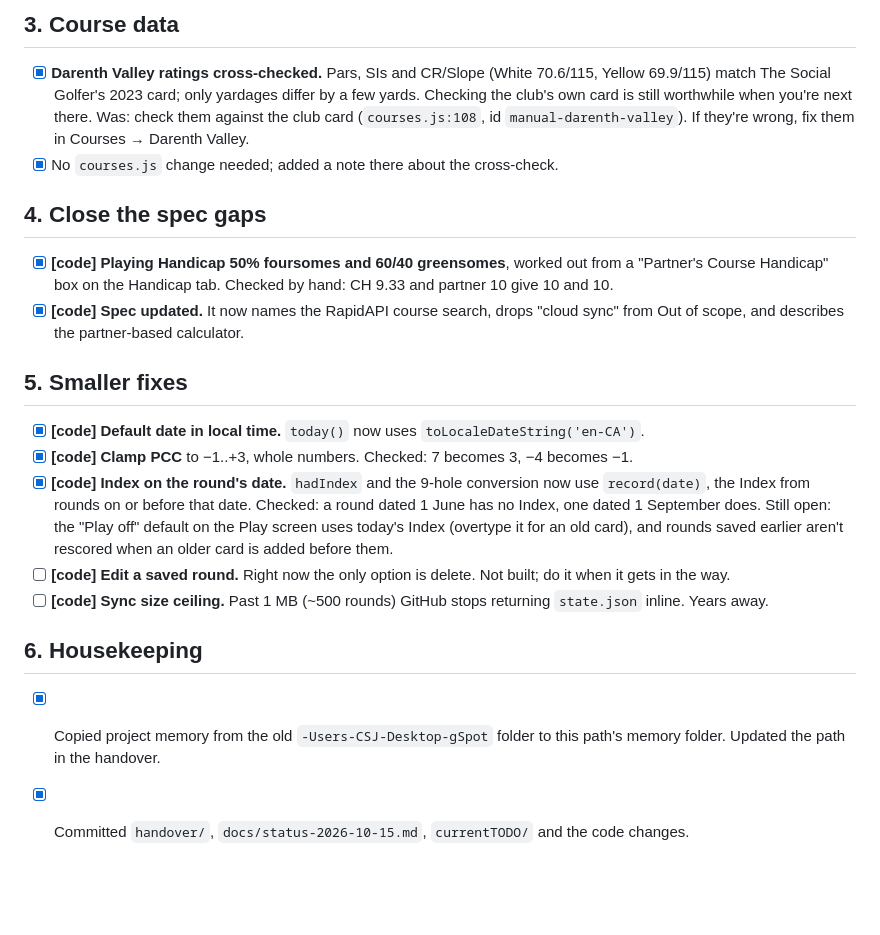
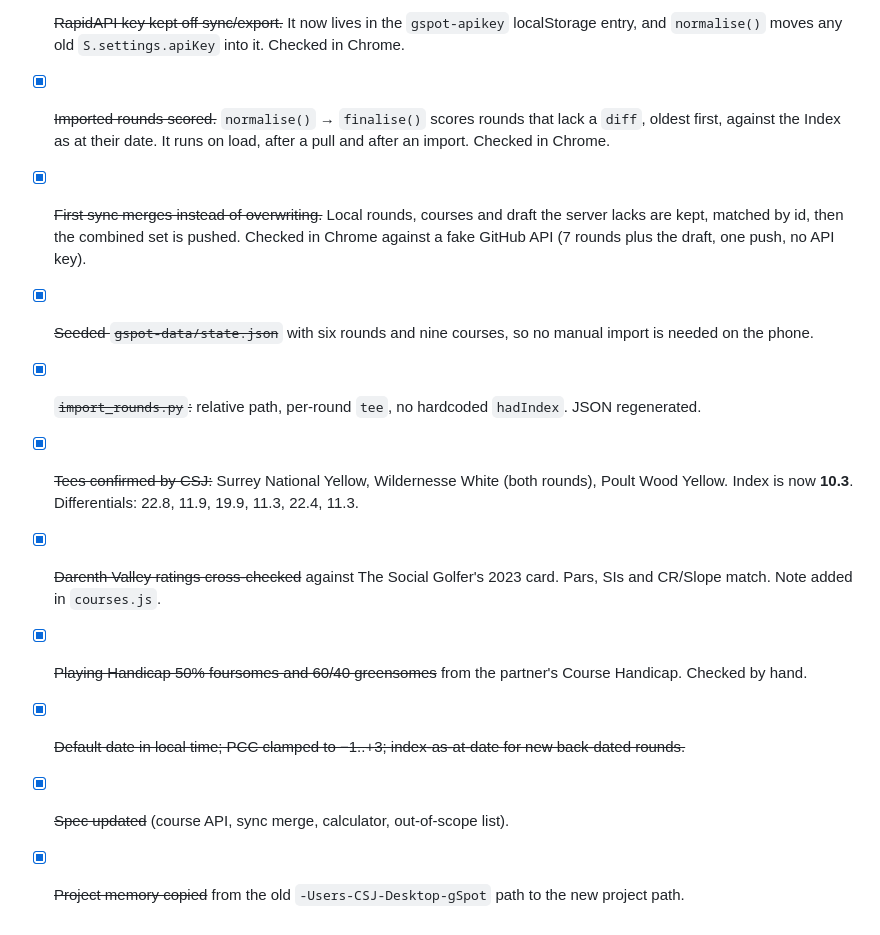
Before and after one commit to Stoff73/gspot, a Markdown page: currentTODO/tasks.md, the part around one of its changes. Rendered like a GitHub page; blank space fills up the shorter version.

```diff
--- a/currentTODO/tasks.md
+++ b/currentTODO/tasks.md
@@ -40,23 +27,11 @@ Code tasks done on 2026-10-15 are committed and deployed to stoff73.github.io/gs
-## 3. Course data
-
-- [x] **Darenth Valley ratings cross-checked.** Pars, SIs and CR/Slope (White 70.6/115, Yellow 69.9/115) match The Social Golfer's 2023 card; only yardages differ by a few yards. Checking the club's own card is still worthwhile when you're next there. Was: check them against the club card (`courses.js:108`, id `manual-darenth-valley`). If they're wrong, fix them in Courses → Darenth Valley.
-- [x] No `courses.js` change needed; added a note there about the cross-check.
-
-## 4. Close the spec gaps
-
-- [x] **[code] Playing Handicap 50% foursomes and 60/40 greensomes**, worked out from a "Partner's Course Handicap" box on the Handicap tab. Checked by hand: CH 9.33 and partner 10 give 10 and 10.
-- [x] **[code] Spec updated.** It now names the RapidAPI course search, drops "cloud sync" from Out of scope, and describes the partner-based calculator.
-
-## 5. Smaller fixes
-
-- [x] **[code] Default date in local time.** `today()` now uses `toLocaleDateString('en-CA')`.
-- [x] **[code] Clamp PCC** to −1..+3, whole numbers. Checked: 7 becomes 3, −4 becomes −1.
-- [x] **[code] Index on the round's date.** `hadIndex` and the 9-hole conversion now use `record(date)`, the Index from rounds on or before that date. Checked: a round dated 1 June has no Index, one dated 1 September does.
-  Still open: the "Play off" default on the Play screen uses today's Index (overtype it for an old card), and rounds saved earlier aren't rescored when an older card is added before them.
-- [ ] **[code] Edit a saved round.** Right now the only option is delete. Not built; do it when it gets in the way.
-- [ ] **[code] Sync size ceiling.** Past 1 MB (~500 rounds) GitHub stops returning `state.json` inline. Years away.
-
-## 6. Housekeeping
-
-- [x] Copied project memory from the old `-Users-CSJ-Desktop-gSpot` folder to this path's memory folder. Updated the path in the handover.
-- [x] Committed `handover/`, `docs/status-2026-10-15.md`, `currentTODO/` and the code changes.
+- [x] ~~RapidAPI key kept off sync/export.~~ It now lives in the `gspot-apikey` localStorage entry, and `normalise()` moves any old `S.settings.apiKey` into it. Checked in Chrome.
+- [x] ~~Imported rounds scored.~~ `normalise()` → `finalise()` scores rounds that lack a `diff`, oldest first, against the Index as at their date. It runs on load, after a pull and after an import. Checked in Chrome.
+- [x] ~~First sync merges instead of overwriting.~~ Local rounds, courses and draft the server lacks are kept, matched by id, then the combined set is pushed. Checked in Chrome against a fake GitHub API (7 rounds plus the draft, one push, no API key).
+- [x] ~~Seeded `gspot-data/state.json`~~ with six rounds and nine courses, so no manual import is needed on the phone.
+- [x] ~~`import_rounds.py`:~~ relative path, per-round `tee`, no hardcoded `hadIndex`. JSON regenerated.
+- [x] ~~Tees confirmed by CSJ:~~ Surrey National Yellow, Wildernesse White (both rounds), Poult Wood Yellow. Index is now **10.3**. Differentials: 22.8, 11.9, 19.9, 11.3, 22.4, 11.3.
+- [x] ~~Darenth Valley ratings cross-checked~~ against The Social Golfer's 2023 card. Pars, SIs and CR/Slope match. Note added in `courses.js`.
+- [x] ~~Playing Handicap 50% foursomes and 60/40 greensomes~~ from the partner's Course Handicap. Checked by hand.
+- [x] ~~Default date in local time; PCC clamped to −1..+3; index-as-at-date for new back-dated rounds.~~
+- [x] ~~Spec updated~~ (course API, sync merge, calculator, out-of-scope list).
+- [x] ~~Project memory copied~~ from the old `-Users-CSJ-Desktop-gSpot` path to the new project path.
```
Also changed, not shown: other parts of currentTODO/tasks.md (+20 -33 lines), 1 other file.
